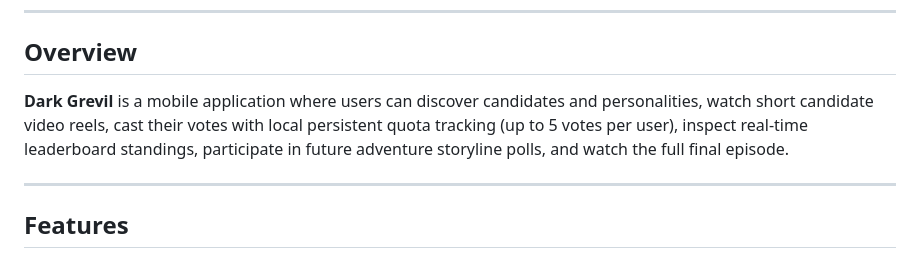
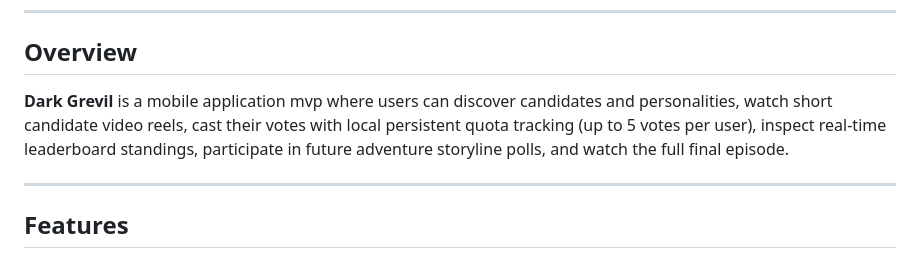
Before and after one commit to TAIJULAMAN/darkgrevil-rn-app, a Markdown page: README.md, the part around the change. Rendered like a GitHub page.

```diff
--- a/README.md
+++ b/README.md
@@ -8,7 +8,7 @@
 
 ## Overview
 
-**Dark Grevil** is a mobile application where users can discover candidates and personalities, watch short candidate video reels, cast their votes with local persistent quota tracking (up to 5 votes per user), inspect real-time leaderboard standings, participate in future adventure storyline polls, and watch the full final episode.
+**Dark Grevil** is a mobile application mvp where users can discover candidates and personalities, watch short candidate video reels, cast their votes with local persistent quota tracking (up to 5 votes per user), inspect real-time leaderboard standings, participate in future adventure storyline polls, and watch the full final episode.
 
 ---
 
```
